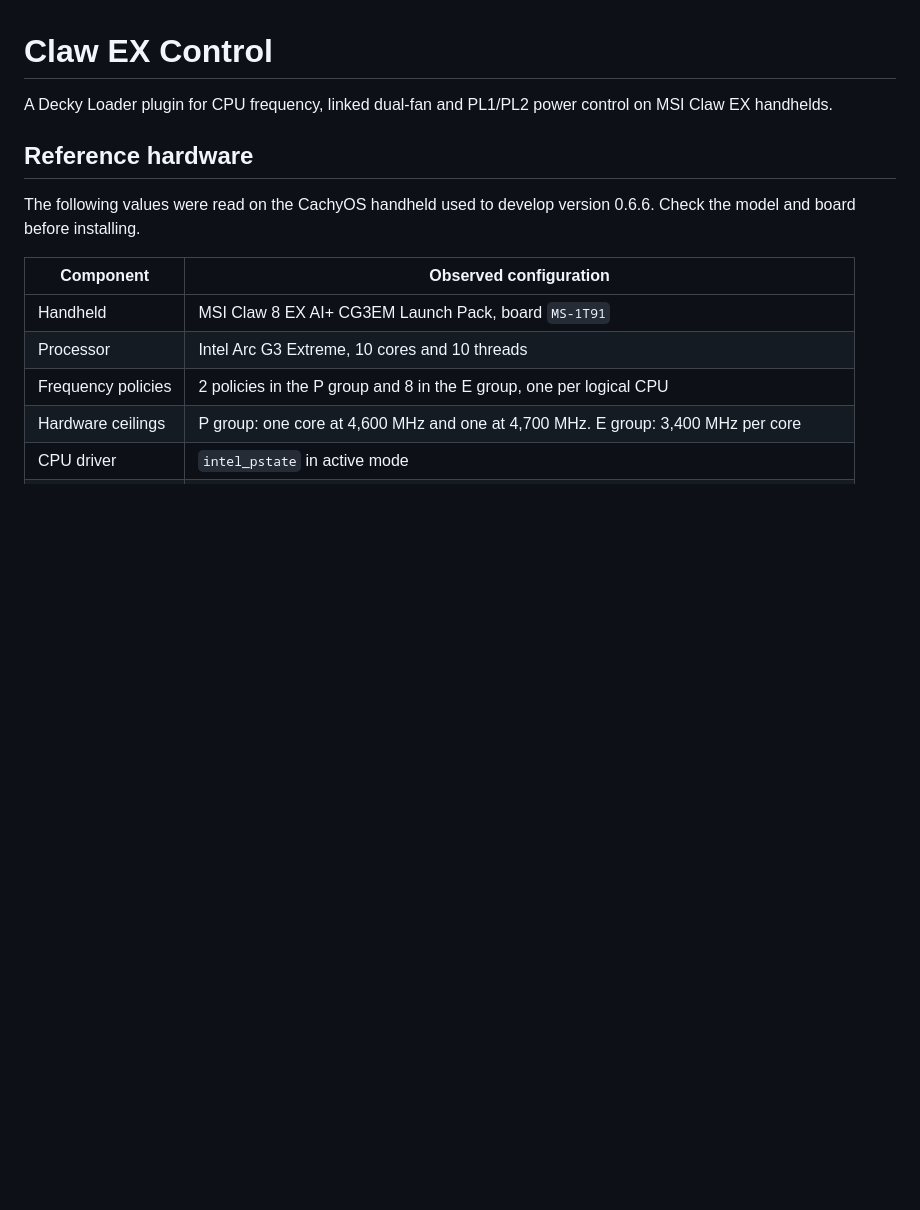
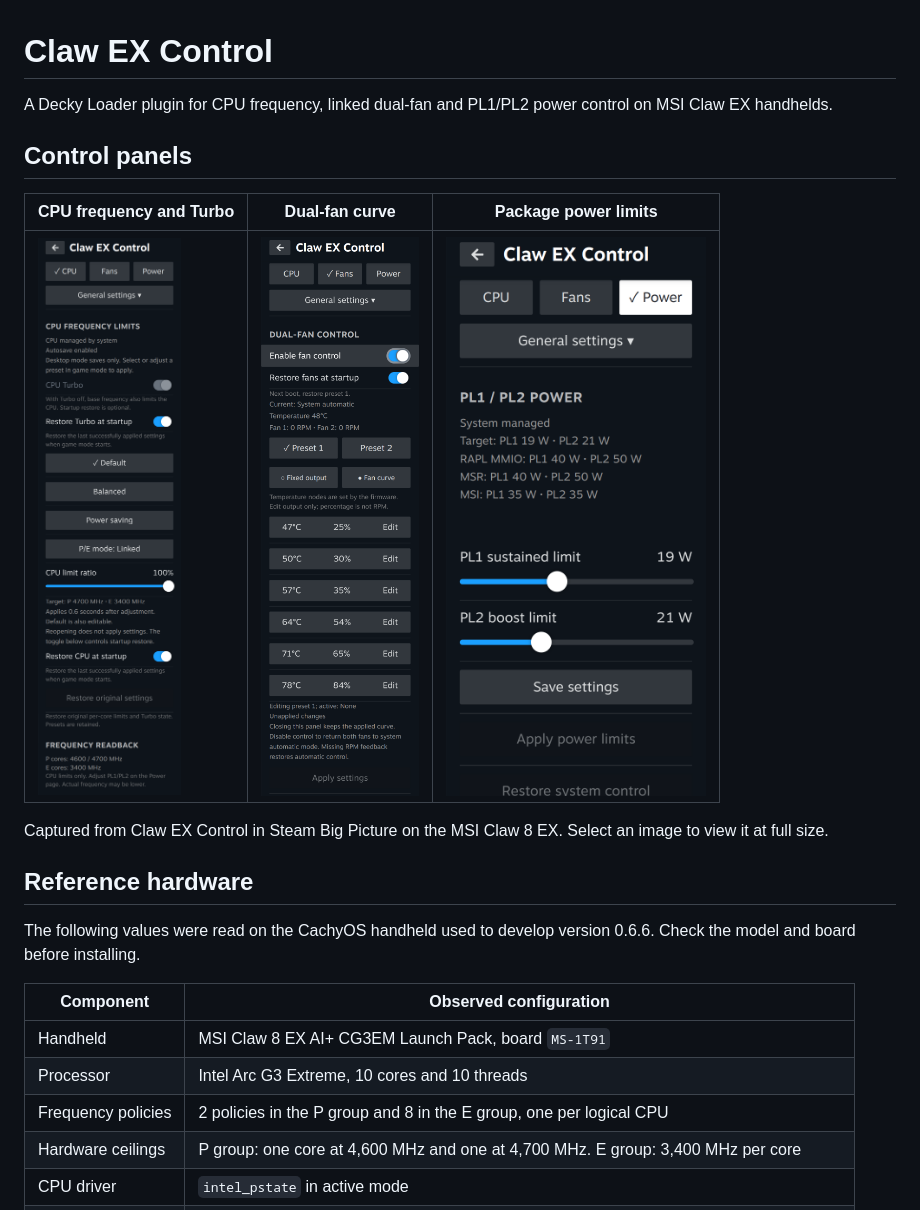
Before and after one commit to Hardwell-L/decky-claw-ex-control, a Markdown page: README.md, the part around the change. GitHub-like rendering; pictures changed too: docs/screenshots/cpu.png (added), docs/screenshots/fans.png (added), docs/screenshots/power.png (added); blank space fills up the shorter version.

Commit message:
docs(readme): show Steam control panel screenshots

```diff
--- a/README.md
+++ b/README.md
@@ -1,6 +1,14 @@
 # Claw EX Control
 
 A Decky Loader plugin for CPU frequency, linked dual-fan and PL1/PL2 power control on MSI Claw EX handhelds.
+
+## Control panels
+
+| CPU frequency and Turbo | Dual-fan curve | Package power limits |
+| --- | --- | --- |
+| [![CPU presets and linked frequency slider](docs/screenshots/cpu.png)](docs/screenshots/cpu.png) | [![Fan output at six firmware temperature points](docs/screenshots/fans.png)](docs/screenshots/fans.png) | [![PL1 and PL2 targets and RAPL readbacks](docs/screenshots/power.png)](docs/screenshots/power.png) |
+
+Captured from Claw EX Control in Steam Big Picture on the MSI Claw 8 EX. Select an image to view it at full size.
 
 ## Reference hardware
 
```
